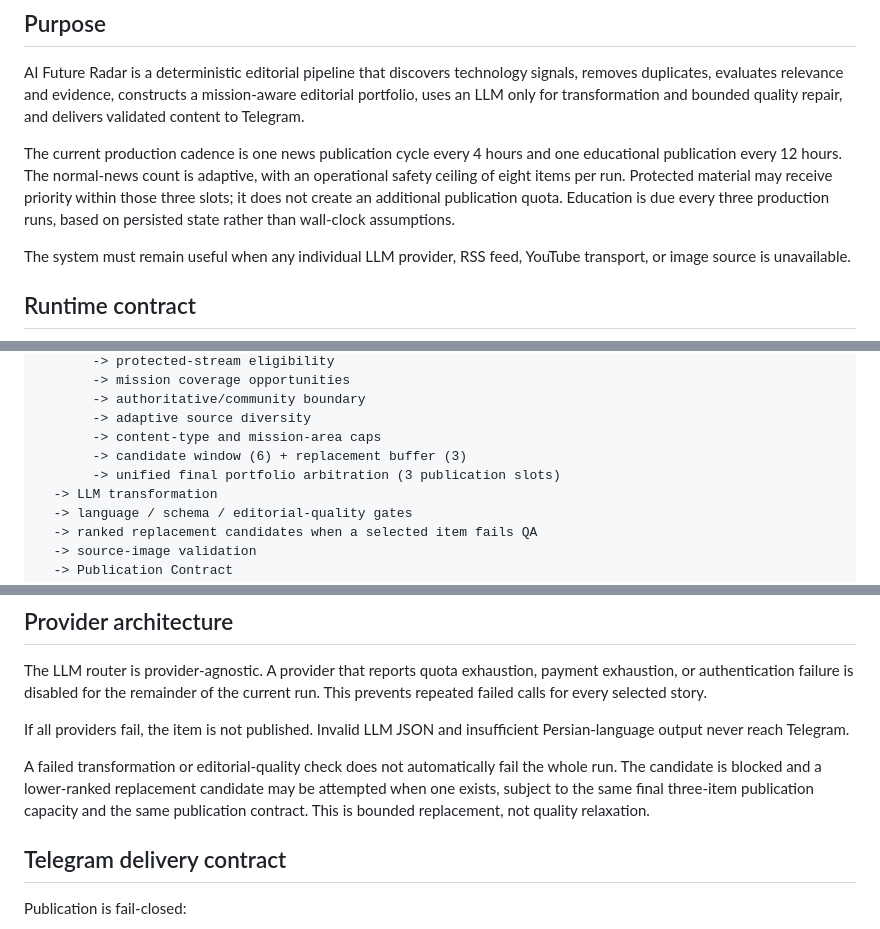
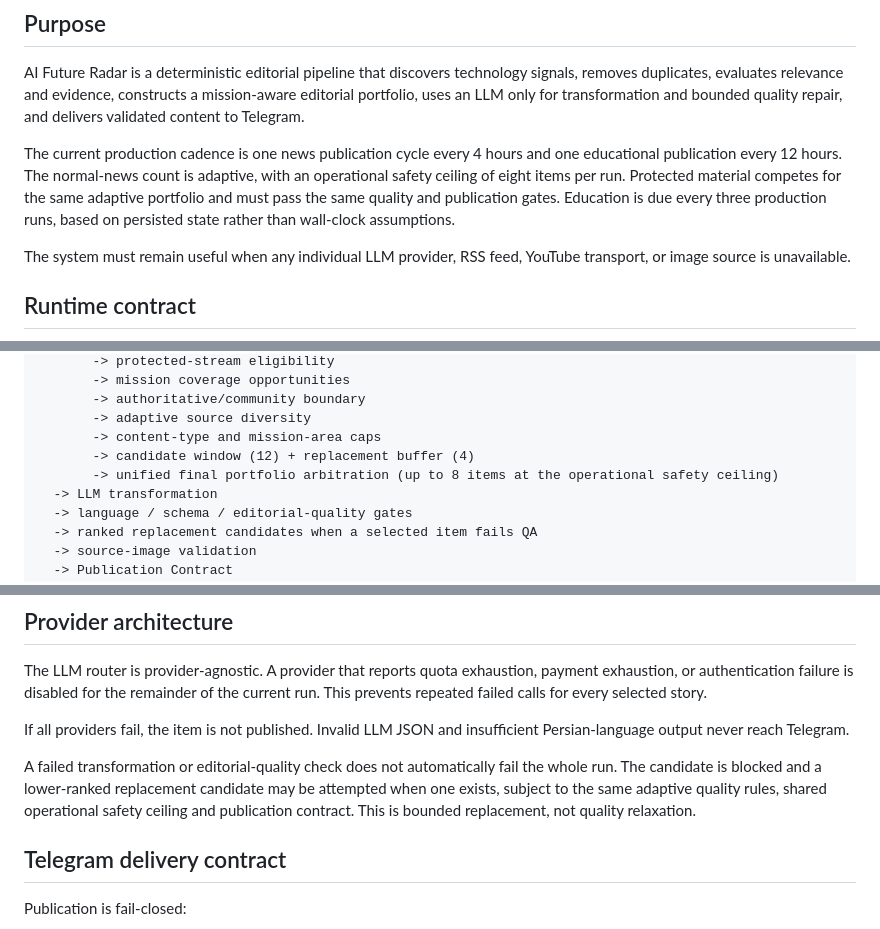
Before and after one commit to jamshidimoh/AI-Future-Radar, a Markdown page: ARCHITECTURE.md, 3 parts joined by grey strips. Rendered like a GitHub page.

Commit message:
Correct remaining fixed-three references in architecture documentation

```diff
--- a/ARCHITECTURE.md
+++ b/ARCHITECTURE.md
@@ -4,7 +4,7 @@
 
 AI Future Radar is a deterministic editorial pipeline that discovers technology signals, removes duplicates, evaluates relevance and evidence, constructs a mission-aware editorial portfolio, uses an LLM only for transformation and bounded quality repair, and delivers validated content to Telegram.
 
-The current production cadence is one news publication cycle every 4 hours and one educational publication every 12 hours. The normal-news count is adaptive, with an operational safety ceiling of eight items per run. Protected material may receive priority within those three slots; it does not create an additional publication quota. Education is due every three production runs, based on persisted state rather than wall-clock assumptions.
+The current production cadence is one news publication cycle every 4 hours and one educational publication every 12 hours. The normal-news count is adaptive, with an operational safety ceiling of eight items per run. Protected material competes for the same adaptive portfolio and must pass the same quality and publication gates. Education is due every three production runs, based on persisted state rather than wall-clock assumptions.
 
 The system must remain useful when any individual LLM provider, RSS feed, YouTube transport, or image source is unavailable.
 
@@ -22,8 +22,8 @@ Discovery
        -> authoritative/community boundary
        -> adaptive source diversity
        -> content-type and mission-area caps
-       -> candidate window (6) + replacement buffer (3)
-       -> unified final portfolio arbitration (3 publication slots)
+       -> candidate window (12) + replacement buffer (4)
+       -> unified final portfolio arbitration (up to 8 items at the operational safety ceiling)
   -> LLM transformation
   -> language / schema / editorial-quality gates
   -> ranked replacement candidates when a selected item fails QA
@@ -97,7 +97,7 @@ The LLM router is provider-agnostic. A provider that reports quota exhaustion, p
 
 If all providers fail, the item is not published. Invalid LLM JSON and insufficient Persian-language output never reach Telegram.
 
-A failed transformation or editorial-quality check does not automatically fail the whole run. The candidate is blocked and a lower-ranked replacement candidate may be attempted when one exists, subject to the same final three-item publication capacity and the same publication contract. This is bounded replacement, not quality relaxation.
+A failed transformation or editorial-quality check does not automatically fail the whole run. The candidate is blocked and a lower-ranked replacement candidate may be attempted when one exists, subject to the same adaptive quality rules, shared operational safety ceiling and publication contract. This is bounded replacement, not quality relaxation.
 
 ## Telegram delivery contract
 
```
